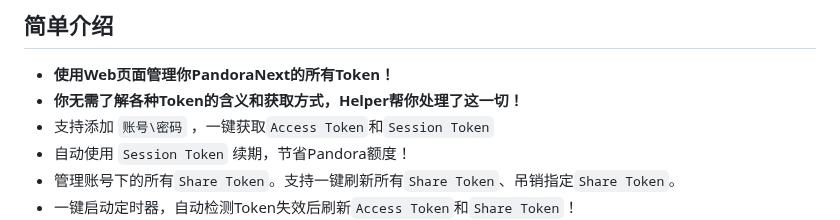
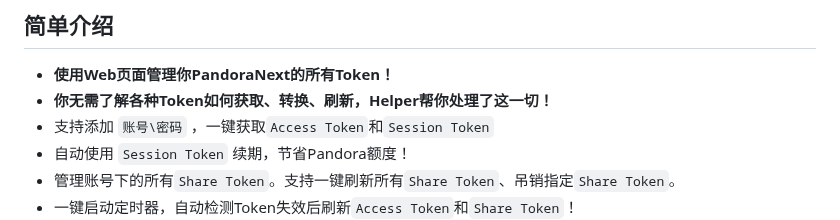
Before and after one commit to nianhua99/PandoraHelper, a Markdown page: README.md, the part around the change. GitHub-like rendering.

```diff
--- a/README.md
+++ b/README.md
@@ -5,7 +5,7 @@
 ~~GPT-4和Copilot帮助完成了本项目90%的代码~~
 ## 简单介绍
 * **使用Web页面管理你PandoraNext的所有Token！**
-* **你无需了解各种Token的含义和获取方式，Helper帮你处理了这一切！**
+* **你无需了解各种Token如何获取、转换、刷新，Helper帮你处理了这一切！**
 * 支持添加 `账号\密码` ，一键获取`Access Token`和`Session Token`
 * 自动使用 `Session Token` 续期，节省Pandora额度！
 * 管理账号下的所有`Share Token`。支持一键刷新所有`Share Token`、吊销指定`Share Token`。
```
